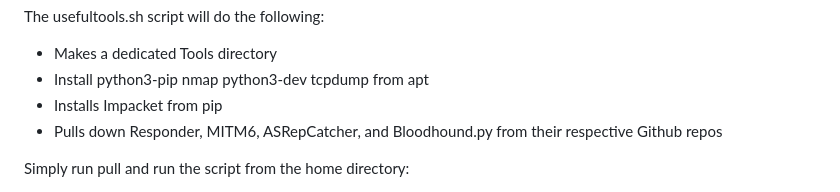
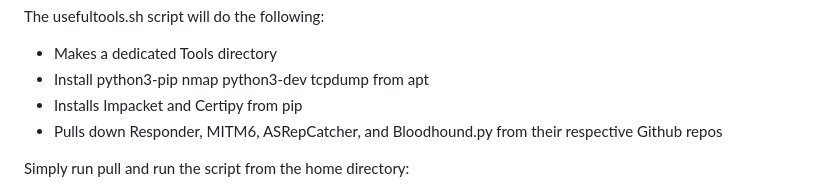
Before and after one commit to Hann1bl3L3ct3r/PiSquirrel, a Markdown page: README.md, the part around the change. Drawn GitHub-style.

Commit message:
Update README.md
Adding Certipy in toolset

```diff
--- a/README.md
+++ b/README.md
@@ -36,7 +36,7 @@ The usefultools.sh script will do the following:
 
  - Makes a dedicated Tools directory
  - Install python3-pip nmap python3-dev tcpdump from apt
- - Installs Impacket from pip
+ - Installs Impacket and Certipy from pip
  - Pulls down Responder, MITM6, ASRepCatcher, and Bloodhound.py from their respective Github repos
 
 Simply run pull and run the script from the home directory:
```
